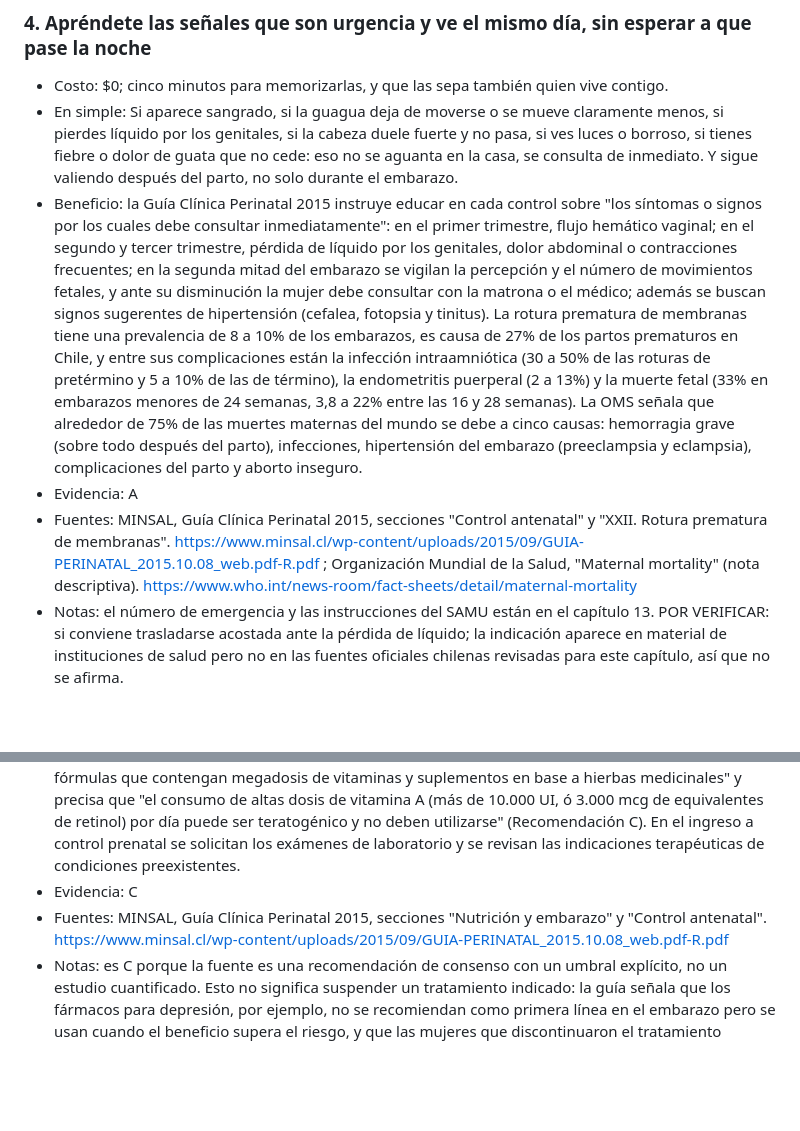
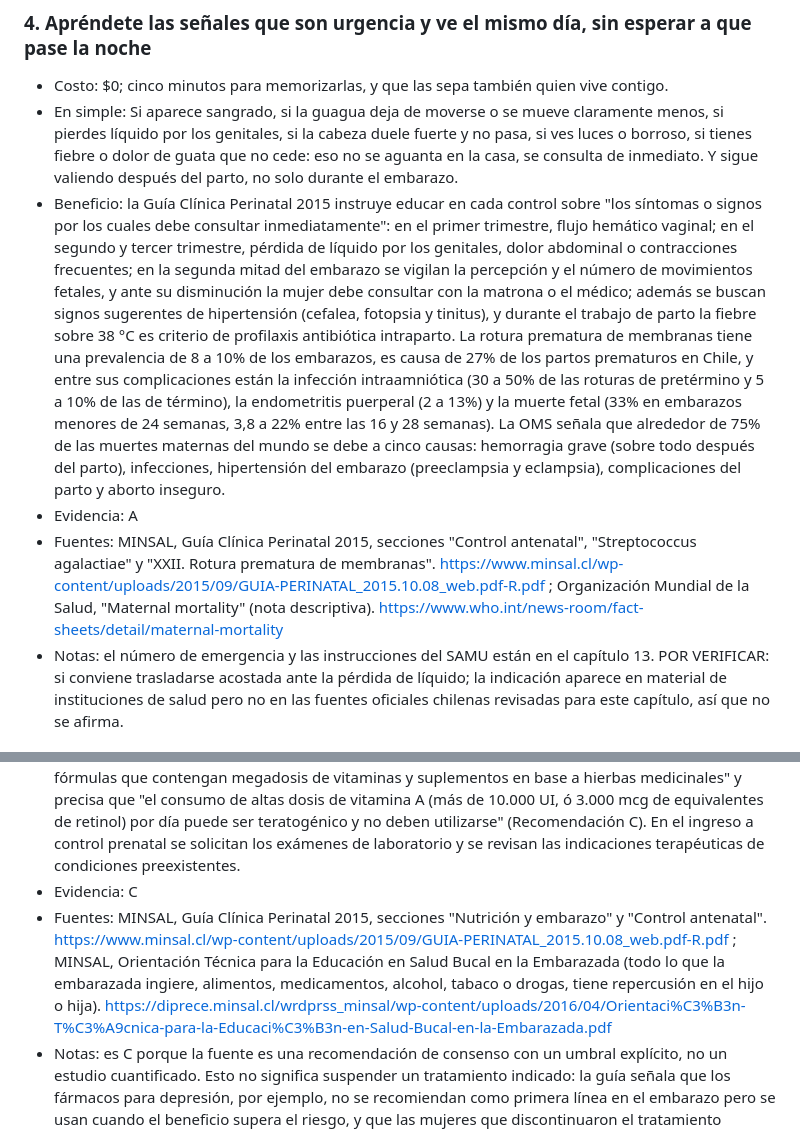
Before and after one commit to madkoding/HowToLiveBetter-CL, a Markdown page: guia/27-embarazo-y-parto.md, 2 parts joined by grey strips. Rendered like a GitHub page; blank space fills up the shorter version.

Commit message:
27 embarazo y parto: refuerza fuentes del ítem 4 (fiebre intraparto) y del 7 (salud bucal)

```diff
--- a/guia/27-embarazo-y-parto.md
+++ b/guia/27-embarazo-y-parto.md
@@ -39,9 +39,9 @@ oficial; cuando un monto o un plazo no se pudo confirmar, queda dicho en `Notas`
 <!-- costos: plata=0 tiempo=poco aguante=no beneficio=alto medida=muerte -->
 - Costo: $0; cinco minutos para memorizarlas, y que las sepa también quien vive contigo.
 - En simple: Si aparece sangrado, si la guagua deja de moverse o se mueve claramente menos, si pierdes líquido por los genitales, si la cabeza duele fuerte y no pasa, si ves luces o borroso, si tienes fiebre o dolor de guata que no cede: eso no se aguanta en la casa, se consulta de inmediato. Y sigue valiendo después del parto, no solo durante el embarazo.
-- Beneficio: la Guía Clínica Perinatal 2015 instruye educar en cada control sobre "los síntomas o signos por los cuales debe consultar inmediatamente": en el primer trimestre, flujo hemático vaginal; en el segundo y tercer trimestre, pérdida de líquido por los genitales, dolor abdominal o contracciones frecuentes; en la segunda mitad del embarazo se vigilan la percepción y el número de movimientos fetales, y ante su disminución la mujer debe consultar con la matrona o el médico; además se buscan signos sugerentes de hipertensión (cefalea, fotopsia y tinitus). La rotura prematura de membranas tiene una prevalencia de 8 a 10% de los embarazos, es causa de 27% de los partos prematuros en Chile, y entre sus complicaciones están la infección intraamniótica (30 a 50% de las roturas de pretérmino y 5 a 10% de las de término), la endometritis puerperal (2 a 13%) y la muerte fetal (33% en embarazos menores de 24 semanas, 3,8 a 22% entre las 16 y 28 semanas). La OMS señala que alrededor de 75% de las muertes maternas del mundo se debe a cinco causas: hemorragia grave (sobre todo después del parto), infecciones, hipertensión del embarazo (preeclampsia y eclampsia), complicaciones del parto y aborto inseguro.
+- Beneficio: la Guía Clínica Perinatal 2015 instruye educar en cada control sobre "los síntomas o signos por los cuales debe consultar inmediatamente": en el primer trimestre, flujo hemático vaginal; en el segundo y tercer trimestre, pérdida de líquido por los genitales, dolor abdominal o contracciones frecuentes; en la segunda mitad del embarazo se vigilan la percepción y el número de movimientos fetales, y ante su disminución la mujer debe consultar con la matrona o el médico; además se buscan signos sugerentes de hipertensión (cefalea, fotopsia y tinitus), y durante el trabajo de parto la fiebre sobre 38 °C es criterio de profilaxis antibiótica intraparto. La rotura prematura de membranas tiene una prevalencia de 8 a 10% de los embarazos, es causa de 27% de los partos prematuros en Chile, y entre sus complicaciones están la infección intraamniótica (30 a 50% de las roturas de pretérmino y 5 a 10% de las de término), la endometritis puerperal (2 a 13%) y la muerte fetal (33% en embarazos menores de 24 semanas, 3,8 a 22% entre las 16 y 28 semanas). La OMS señala que alrededor de 75% de las muertes maternas del mundo se debe a cinco causas: hemorragia grave (sobre todo después del parto), infecciones, hipertensión del embarazo (preeclampsia y eclampsia), complicaciones del parto y aborto inseguro.
 - Evidencia: A
-- Fuentes: MINSAL, Guía Clínica Perinatal 2015, secciones "Control antenatal" y "XXII. Rotura prematura de membranas". <https://www.minsal.cl/wp-content/uploads/2015/09/GUIA-PERINATAL_2015.10.08_web.pdf-R.pdf> ; Organización Mundial de la Salud, "Maternal mortality" (nota descriptiva). <https://www.who.int/news-room/fact-sheets/detail/maternal-mortality>
+- Fuentes: MINSAL, Guía Clínica Perinatal 2015, secciones "Control antenatal", "Streptococcus agalactiae" y "XXII. Rotura prematura de membranas". <https://www.minsal.cl/wp-content/uploads/2015/09/GUIA-PERINATAL_2015.10.08_web.pdf-R.pdf> ; Organización Mundial de la Salud, "Maternal mortality" (nota descriptiva). <https://www.who.int/news-room/fact-sheets/detail/maternal-mortality>
 - Notas: el número de emergencia y las instrucciones del SAMU están en el capítulo 13. POR VERIFICAR: si conviene trasladarse acostada ante la pérdida de líquido; la indicación aparece en material de instituciones de salud pero no en las fuentes oficiales chilenas revisadas para este capítulo, así que no se afirma.
 
 ### 5. Cero cigarrillos y cero alcohol en todo el embarazo, y que nadie fume adentro de la casa
@@ -68,7 +68,7 @@ oficial; cuando un monto o un plazo no se pudo confirmar, queda dicho en `Notas`
 - En simple: Todo lo que entra a tu cuerpo le llega a la guagua, y hay vitaminas que en dosis altas hacen daño: la vitamina A en dosis altas puede producir malformaciones. Los suplementos de hierbas y las megadosis de vitaminas se suspenden durante el embarazo, y cualquier remedio se conversa antes con quien te controla.
 - Beneficio: la Guía Clínica Perinatal 2015 indica desaconsejar tabaco, alcohol, drogas y teratógenos, e instruir a la embarazada sobre medicamentos; dispone que "debe suspenderse el consumo de fórmulas que contengan megadosis de vitaminas y suplementos en base a hierbas medicinales" y precisa que "el consumo de altas dosis de vitamina A (más de 10.000 UI, ó 3.000 mcg de equivalentes de retinol) por día puede ser teratogénico y no deben utilizarse" (Recomendación C). En el ingreso a control prenatal se solicitan los exámenes de laboratorio y se revisan las indicaciones terapéuticas de condiciones preexistentes.
 - Evidencia: C
-- Fuentes: MINSAL, Guía Clínica Perinatal 2015, secciones "Nutrición y embarazo" y "Control antenatal". <https://www.minsal.cl/wp-content/uploads/2015/09/GUIA-PERINATAL_2015.10.08_web.pdf-R.pdf>
+- Fuentes: MINSAL, Guía Clínica Perinatal 2015, secciones "Nutrición y embarazo" y "Control antenatal". <https://www.minsal.cl/wp-content/uploads/2015/09/GUIA-PERINATAL_2015.10.08_web.pdf-R.pdf> ; MINSAL, Orientación Técnica para la Educación en Salud Bucal en la Embarazada (todo lo que la embarazada ingiere, alimentos, medicamentos, alcohol, tabaco o drogas, tiene repercusión en el hijo o hija). <https://diprece.minsal.cl/wrdprss_minsal/wp-content/uploads/2016/04/Orientaci%C3%B3n-T%C3%A9cnica-para-la-Educaci%C3%B3n-en-Salud-Bucal-en-la-Embarazada.pdf>
 - Notas: es C porque la fuente es una recomendación de consenso con un umbral explícito, no un estudio cuantificado. Esto no significa suspender un tratamiento indicado: la guía señala que los fármacos para depresión, por ejemplo, no se recomiendan como primera línea en el embarazo pero se usan cuando el beneficio supera el riesgo, y que las mujeres que discontinuaron el tratamiento tuvieron más recaídas. La decisión es de quien te trata, informada por ti.
 
 ### 8. Vacúnate contra la tos convulsiva desde la semana 28: la dTpa es gratis y protege a la guagua
```
